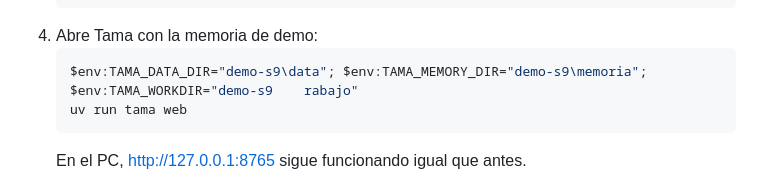
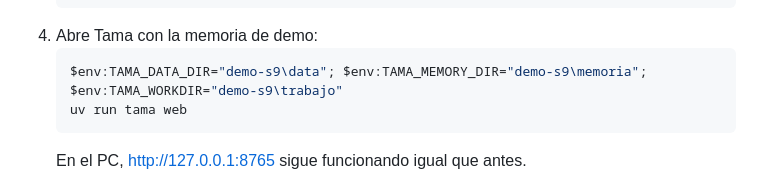
Before and after one commit to ProyectoJaviera/Tama, a Markdown page: docs/sprints/09-celular.md, the part around the change. Drawn GitHub-style.

Commit message:
docs: fix the demo workdir path in sprint 9
Co-Authored-By: Claude Opus 5.5 <noreply@anthropic.com>

````diff
--- a/docs/sprints/09-celular.md
+++ b/docs/sprints/09-celular.md
@@ -64,7 +64,7 @@ En el PC:
    ```
 4. Abre Tama con la memoria de demo:
    ```powershell
-   $env:TAMA_DATA_DIR="demo-s9\data"; $env:TAMA_MEMORY_DIR="demo-s9\memoria"; $env:TAMA_WORKDIR="demo-s9	rabajo"
+   $env:TAMA_DATA_DIR="demo-s9\data"; $env:TAMA_MEMORY_DIR="demo-s9\memoria"; $env:TAMA_WORKDIR="demo-s9\trabajo"
    uv run tama web
    ```
    En el PC, http://127.0.0.1:8765 sigue funcionando igual que antes.
````
